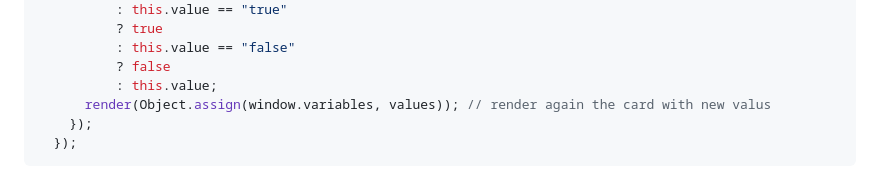
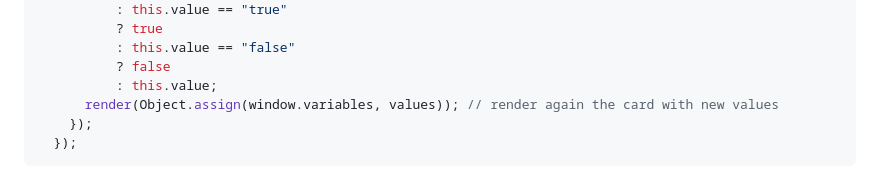
Before and after one commit to breatheco-de/exercise-conditional-profile-card, a Markdown page: README.md, the part around the change. Rendered like a GitHub page.

````diff
--- a/README.md
+++ b/README.md
@@ -91,7 +91,7 @@ document.querySelectorAll(".picker").forEach(function(elm) {
           : this.value == "false"
           ? false
           : this.value;
-      render(Object.assign(window.variables, values)); // render again the card with new valus
+      render(Object.assign(window.variables, values)); // render again the card with new values
     });
   });
 ```
````
